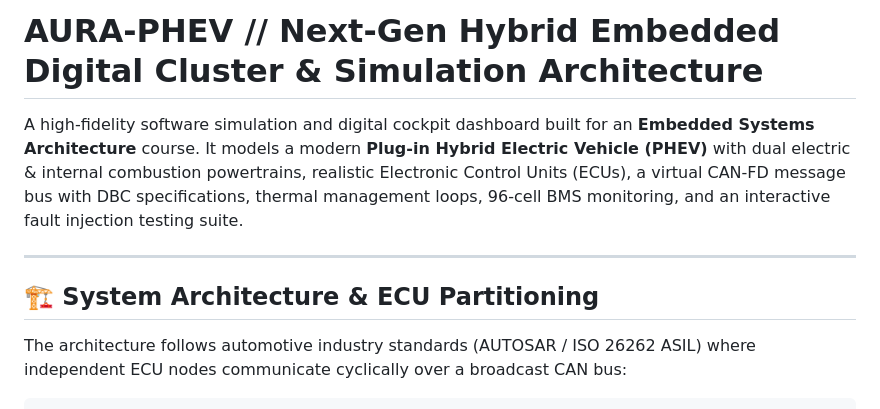
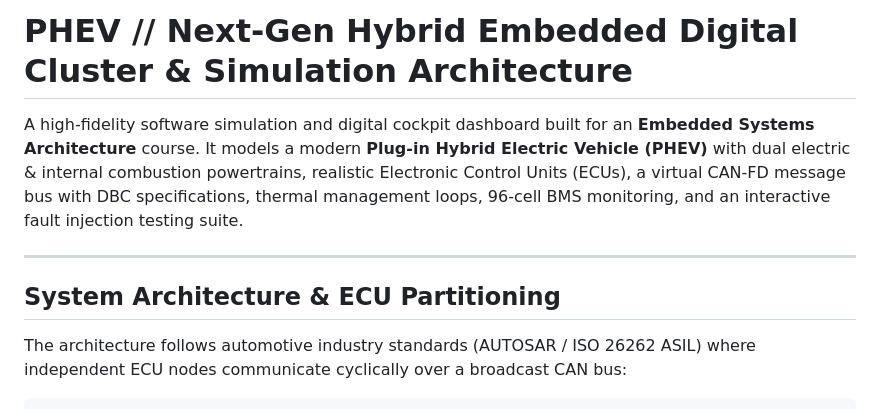
Before and after one commit to dhyeyd1810/EV_dashboard, a Markdown page: README.md, the part around one of its changes. Rendered like a GitHub page.

```diff
--- a/README.md
+++ b/README.md
@@ -1,10 +1,10 @@
-# AURA-PHEV // Next-Gen Hybrid Embedded Digital Cluster & Simulation Architecture
+# PHEV // Next-Gen Hybrid Embedded Digital Cluster & Simulation Architecture
 
 A high-fidelity software simulation and digital cockpit dashboard built for an **Embedded Systems Architecture** course. It models a modern **Plug-in Hybrid Electric Vehicle (PHEV)** with dual electric & internal combustion powertrains, realistic Electronic Control Units (ECUs), a virtual CAN-FD message bus with DBC specifications, thermal management loops, 96-cell BMS monitoring, and an interactive fault injection testing suite.
 
 ---
 
-## 🏗️ System Architecture & ECU Partitioning
+##  System Architecture & ECU Partitioning
 
 The architecture follows automotive industry standards (AUTOSAR / ISO 26262 ASIL) where independent ECU nodes communicate cyclically over a broadcast CAN bus:
 
```
Also changed, not shown: other parts of README.md (+4 -4 lines).
